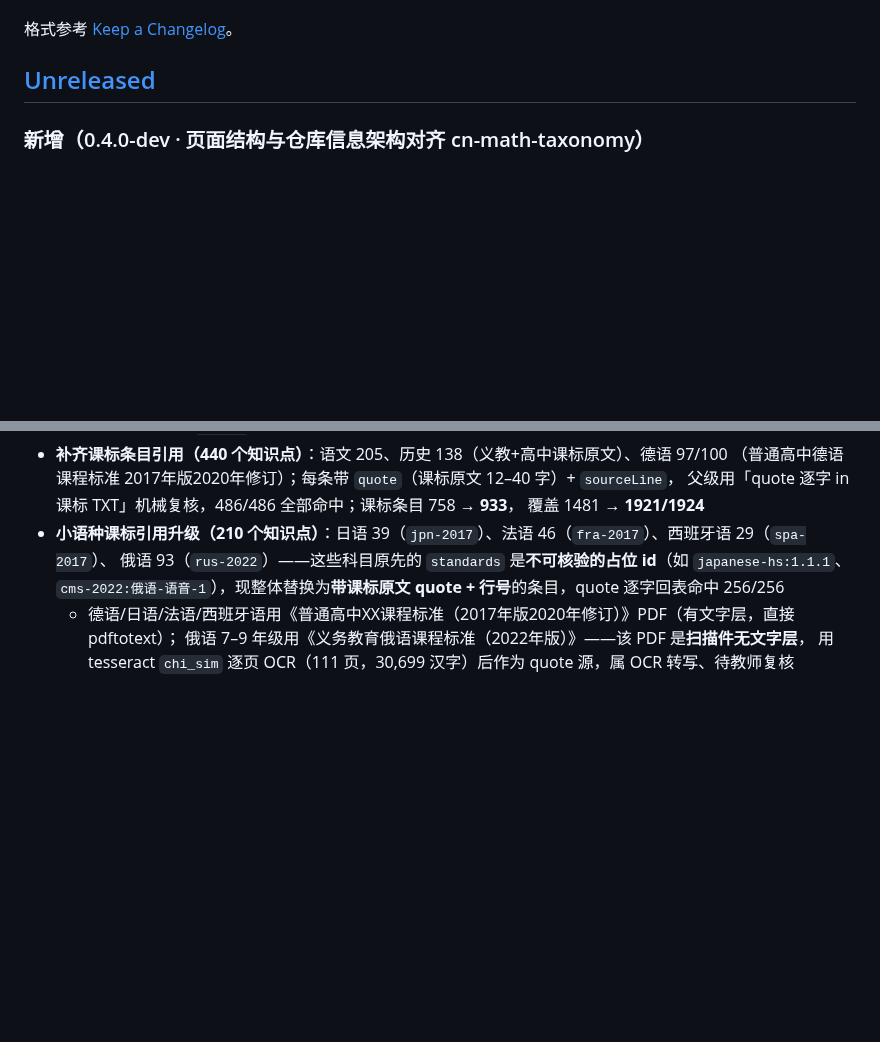
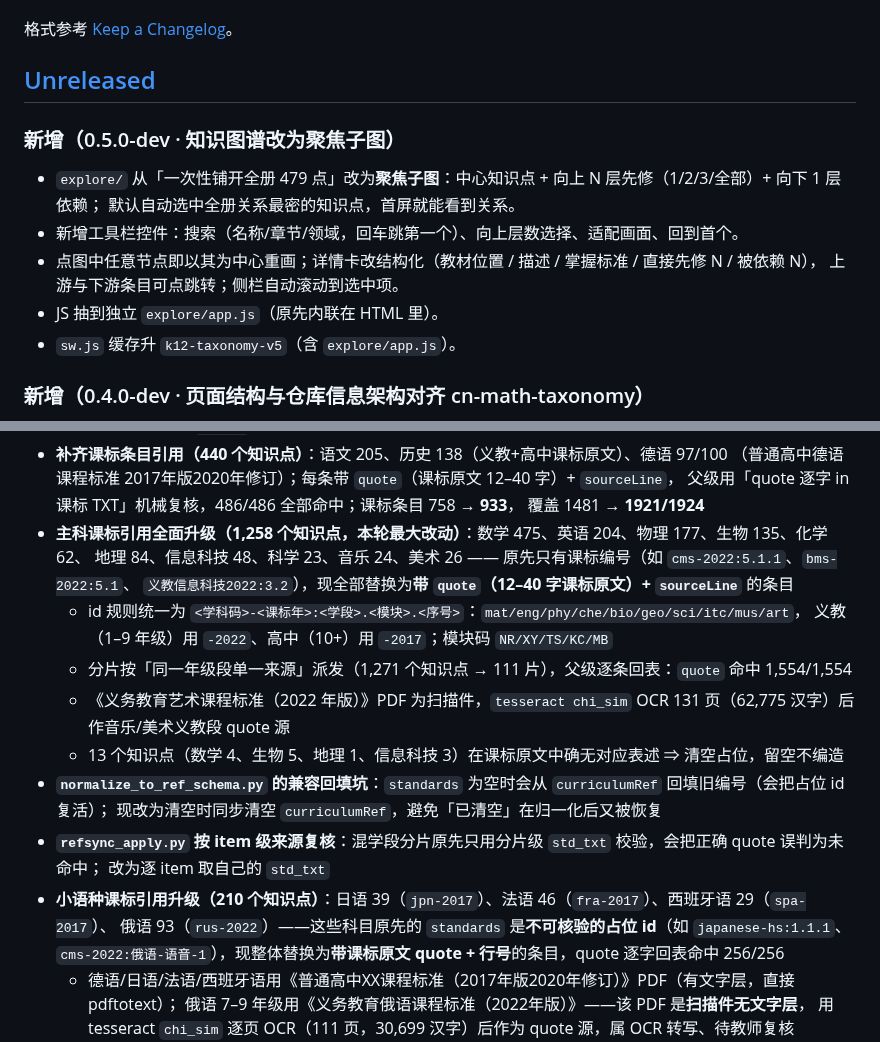
Before and after one commit to grantleyzyf-spec/cn-k12-dxyc2286, a Markdown page: CHANGELOG.md, 2 parts joined by grey strips. GitHub-like rendering; blank space fills up the shorter version.

```diff
--- a/CHANGELOG.md
+++ b/CHANGELOG.md
@@ -5,6 +5,16 @@
 格式参考 [Keep a Changelog](https://keepachangelog.com/zh-CN/1.0.0/)。
 
 ## [Unreleased]
+
+### 新增（0.5.0-dev · 知识图谱改为聚焦子图）
+
+- `explore/` 从「一次性铺开全册 479 点」改为**聚焦子图**：中心知识点 + 向上 N 层先修（1/2/3/全部）+ 向下 1 层依赖；
+  默认自动选中全册关系最密的知识点，首屏就能看到关系。
+- 新增工具栏控件：搜索（名称/章节/领域，回车跳第一个）、向上层数选择、适配画面、回到首个。
+- 点图中任意节点即以其为中心重画；详情卡改结构化（教材位置 / 描述 / 掌握标准 / 直接先修 N / 被依赖 N），
+  上游与下游条目可点跳转；侧栏自动滚动到选中项。
+- JS 抽到独立 `explore/app.js`（原先内联在 HTML 里）。
+- `sw.js` 缓存升 `k12-taxonomy-v5`（含 `explore/app.js`）。
 
 ### 新增（0.4.0-dev · 页面结构与仓库信息架构对齐 cn-math-taxonomy）
 
@@ -57,6 +67,18 @@
   （普通高中德语课程标准 2017年版2020年修订）；每条带 `quote`（课标原文 12–40 字）+ `sourceLine`，
   父级用「quote 逐字 in 课标 TXT」机械复核，486/486 全部命中；课标条目 758 → **933**，
   覆盖 1481 → **1921/1924**
+- **主科课标引用全面升级（1,258 个知识点，本轮最大改动）**：数学 475、英语 204、物理 177、生物 135、化学 62、
+  地理 84、信息科技 48、科学 23、音乐 24、美术 26 —— 原先只有课标编号（如 `cms-2022:5.1.1`、`bms-2022:5.1`、
+  `义教信息科技2022:3.2`），现全部替换为**带 `quote`（12–40 字课标原文）+ `sourceLine`** 的条目
+  - id 规则统一为 `<学科码>-<课标年>:<学段>.<模块>.<序号>`：`mat/eng/phy/che/bio/geo/sci/itc/mus/art`，
+    义教（1–9 年级）用 `-2022`、高中（10+）用 `-2017`；模块码 `NR/XY/TS/KC/MB`
+  - 分片按「同一年级段单一来源」派发（1,271 个知识点 → 111 片），父级逐条回表：`quote` 命中 1,554/1,554
+  - 《义务教育艺术课程标准（2022 年版）》PDF 为扫描件，`tesseract chi_sim` OCR 131 页（62,775 汉字）后作音乐/美术义教段 quote 源
+  - 13 个知识点（数学 4、生物 5、地理 1、信息科技 3）在课标原文中确无对应表述 ⇒ 清空占位，留空不编造
+- **`normalize_to_ref_schema.py` 的兼容回填坑**：`standards` 为空时会从 `curriculumRef` 回填旧编号（会把占位 id 复活）；
+  现改为清空时同步清空 `curriculumRef`，避免「已清空」在归一化后又被恢复
+- **`refsync_apply.py` 按 item 级来源复核**：混学段分片原先只用分片级 `std_txt` 校验，会把正确 quote 误判为未命中；
+  改为逐 item 取自己的 `std_txt`
 - **小语种课标引用升级（210 个知识点）**：日语 39（`jpn-2017`）、法语 46（`fra-2017`）、西班牙语 29（`spa-2017`）、
   俄语 93（`rus-2022`）——这些科目原先的 `standards` 是**不可核验的占位 id**（如 `japanese-hs:1.1.1`、
   `cms-2022:俄语-语音-1`），现整体替换为**带课标原文 quote + 行号**的条目，quote 逐字回表命中 256/256
```
Also changed, not shown: README.md (+22 -22 lines), docs/pages.md (+3 -1 lines), screenshots/02-explore.png, 15 other files.
